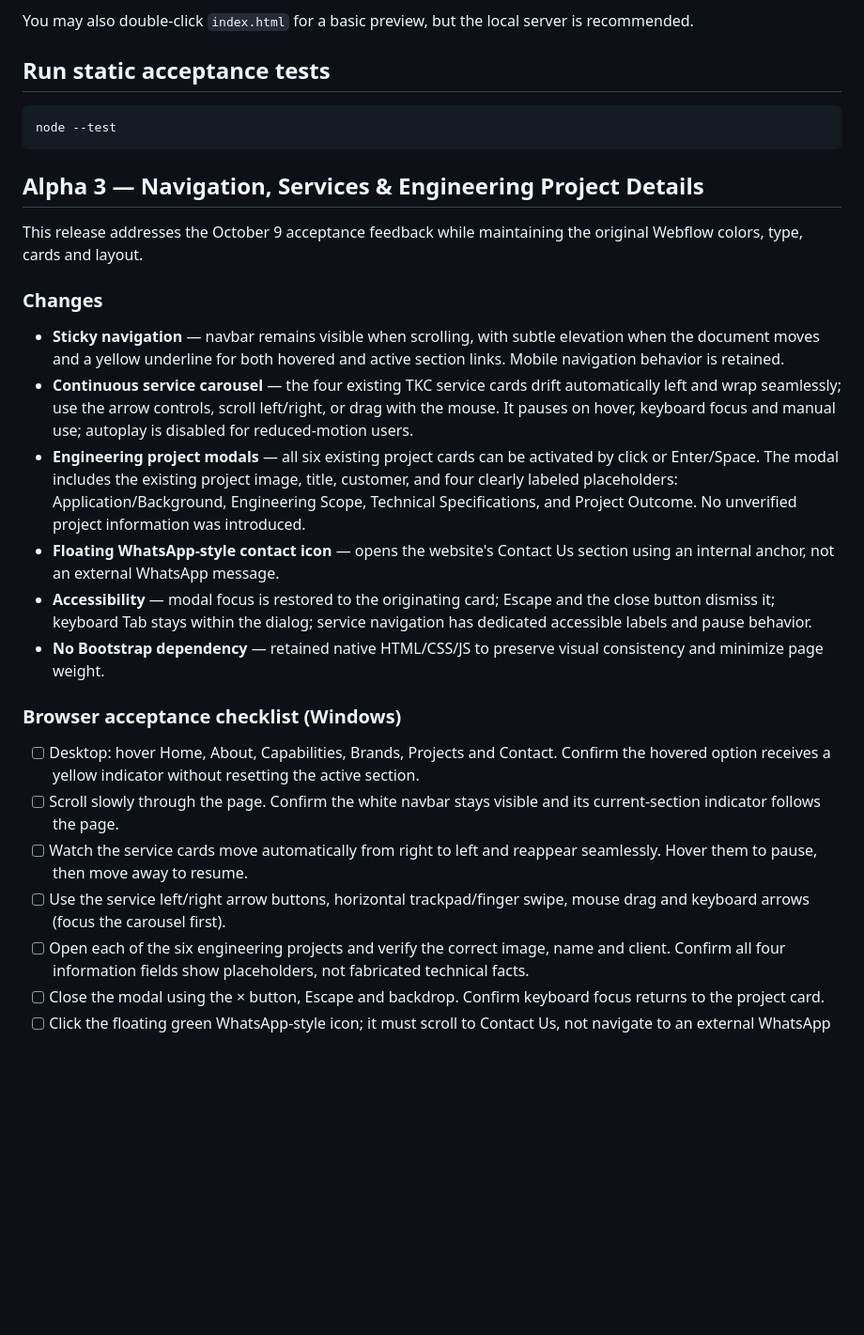
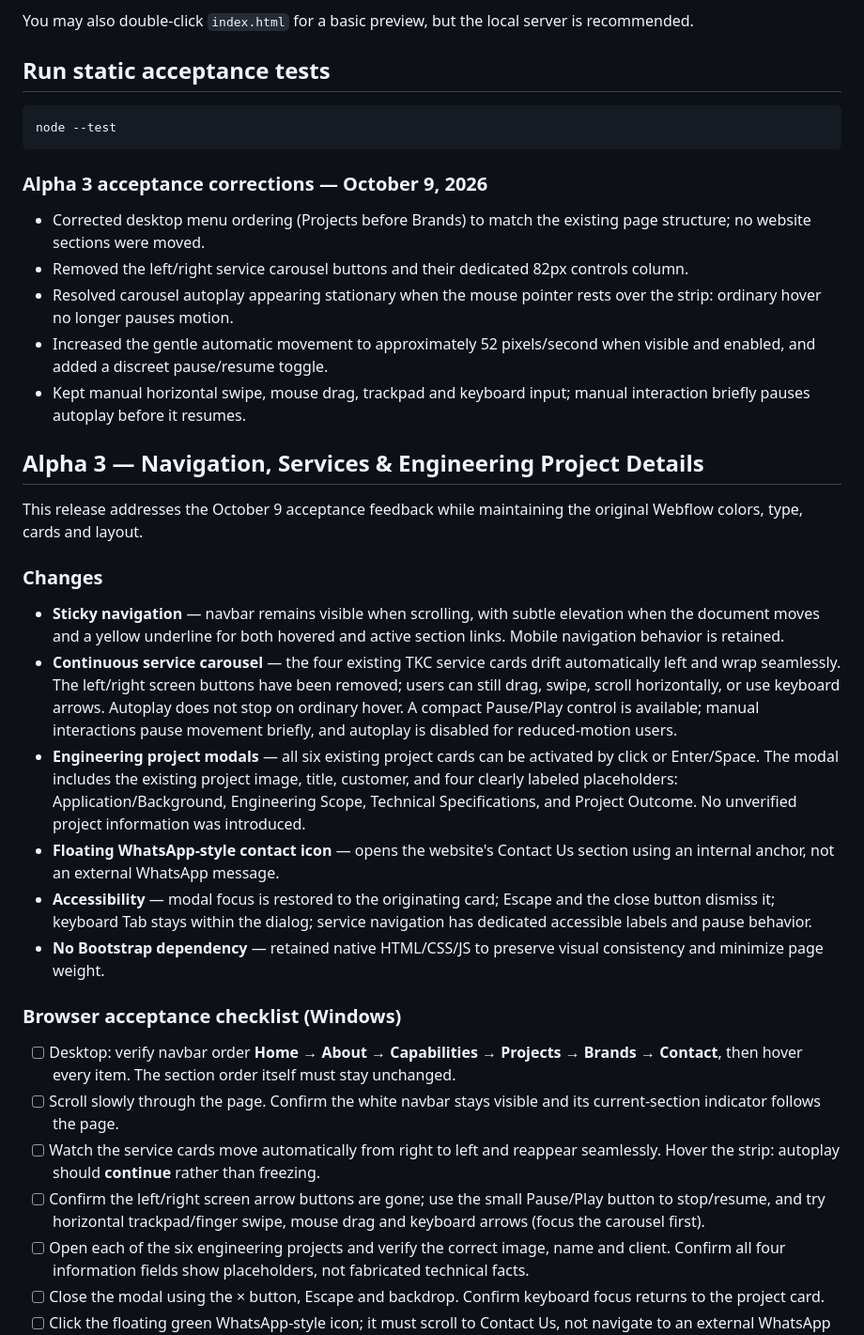
Before and after one commit to Chris503g/pt-trimuri-karya-cipta, a Markdown page: README.md, the part around the change. Shown at 94% size. Rendered like a GitHub page; blank space fills up the shorter version.

Commit message:
Document Alpha3 acceptance fixes: no carousel arrows, reliable autoplay and Projects/Brands navbar order

````diff
--- a/README.md
+++ b/README.md
@@ -26,6 +26,14 @@ node --test
 ```
 
 
+### Alpha 3 acceptance corrections — October 9, 2026
+
+- Corrected desktop menu ordering (Projects before Brands) to match the existing page structure; no website sections were moved.
+- Removed the left/right service carousel buttons and their dedicated 82px controls column.
+- Resolved carousel autoplay appearing stationary when the mouse pointer rests over the strip: ordinary hover no longer pauses motion.
+- Increased the gentle automatic movement to approximately 52 pixels/second when visible and enabled, and added a discreet pause/resume toggle.
+- Kept manual horizontal swipe, mouse drag, trackpad and keyboard input; manual interaction briefly pauses autoplay before it resumes.
+
 ## Alpha 3 — Navigation, Services & Engineering Project Details
 
 This release addresses the October 9 acceptance feedback while maintaining the original Webflow colors, type, cards and layout.
@@ -33,7 +41,7 @@ This release addresses the October 9 acceptance feedback while maintaining the o
 ### Changes
 
 - **Sticky navigation** — navbar remains visible when scrolling, with subtle elevation when the document moves and a yellow underline for both hovered and active section links. Mobile navigation behavior is retained.
-- **Continuous service carousel** — the four existing TKC service cards drift automatically left and wrap seamlessly; use the arrow controls, scroll left/right, or drag with the mouse. It pauses on hover, keyboard focus and manual use; autoplay is disabled for reduced-motion users.
+- **Continuous service carousel** — the four existing TKC service cards drift automatically left and wrap seamlessly. The left/right screen buttons have been removed; users can still drag, swipe, scroll horizontally, or use keyboard arrows. Autoplay does not stop on ordinary hover. A compact Pause/Play control is available; manual interactions pause movement briefly, and autoplay is disabled for reduced-motion users.
 - **Engineering project modals** — all six existing project cards can be activated by click or Enter/Space. The modal includes the existing project image, title, customer, and four clearly labeled placeholders: Application/Background, Engineering Scope, Technical Specifications, and Project Outcome. No unverified project information was introduced.
 - **Floating WhatsApp-style contact icon** — opens the website's Contact Us section using an internal anchor, not an external WhatsApp message.
 - **Accessibility** — modal focus is restored to the originating card; Escape and the close button dismiss it; keyboard Tab stays within the dialog; service navigation has dedicated accessible labels and pause behavior.
@@ -41,10 +49,10 @@ This release addresses the October 9 acceptance feedback while maintaining the o
 
 ### Browser acceptance checklist (Windows)
 
-- [ ] Desktop: hover Home, About, Capabilities, Brands, Projects and Contact. Confirm the hovered option receives a yellow indicator without resetting the active section.
+- [ ] Desktop: verify navbar order **Home → About → Capabilities → Projects → Brands → Contact**, then hover every item. The section order itself must stay unchanged.
 - [ ] Scroll slowly through the page. Confirm the white navbar stays visible and its current-section indicator follows the page.
-- [ ] Watch the service cards move automatically from right to left and reappear seamlessly. Hover them to pause, then move away to resume.
-- [ ] Use the service left/right arrow buttons, horizontal trackpad/finger swipe, mouse drag and keyboard arrows (focus the carousel first).
+- [ ] Watch the service cards move automatically from right to left and reappear seamlessly. Hover the strip: autoplay should **continue** rather than freezing.
+- [ ] Confirm the left/right screen arrow buttons are gone; use the small Pause/Play button to stop/resume, and try horizontal trackpad/finger swipe, mouse drag and keyboard arrows (focus the carousel first).
 - [ ] Open each of the six engineering projects and verify the correct image, name and client. Confirm all four information fields show placeholders, not fabricated technical facts.
 - [ ] Close the modal using the × button, Escape and backdrop. Confirm keyboard focus returns to the project card.
 - [ ] Click the floating green WhatsApp-style icon; it must scroll to Contact Us, not navigate to an external WhatsApp link.
````
